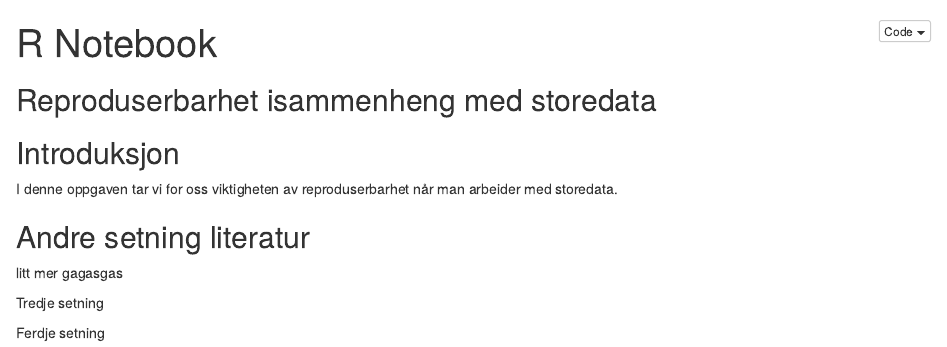
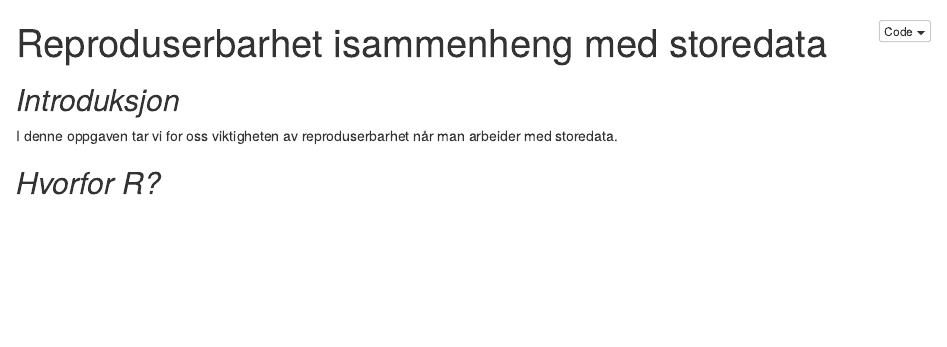
Before and after one commit to aglilleland/git_project, an R Markdown document (ass1.Rmd): the page in a window 1100 px wide, from its top. The pictures show the output file ass1.nb.html that the author committed with the source, opened offline.

Commit message:
commit 5

```diff
--- a/ass1.Rmd
+++ b/ass1.Rmd
@@ -1,18 +1,11 @@
 ---
-title: "R Notebook"
+title: "Reproduserbarhet isammenheng med storedata"
 output: html_notebook
 ---
-## Reproduserbarhet isammenheng med storedata
-## Introduksjon
+
+## *Introduksjon*
 
 I denne oppgaven tar vi for oss viktigheten av reproduserbarhet når man arbeider med storedata.
 
 
-## Andre setning literatur
-
-litt mer gagasgas
-
-
-Tredje setning
-
-Ferdje setning
+## *Hvorfor R?*
```
Also changed, not shown: ass1.nb.html.
